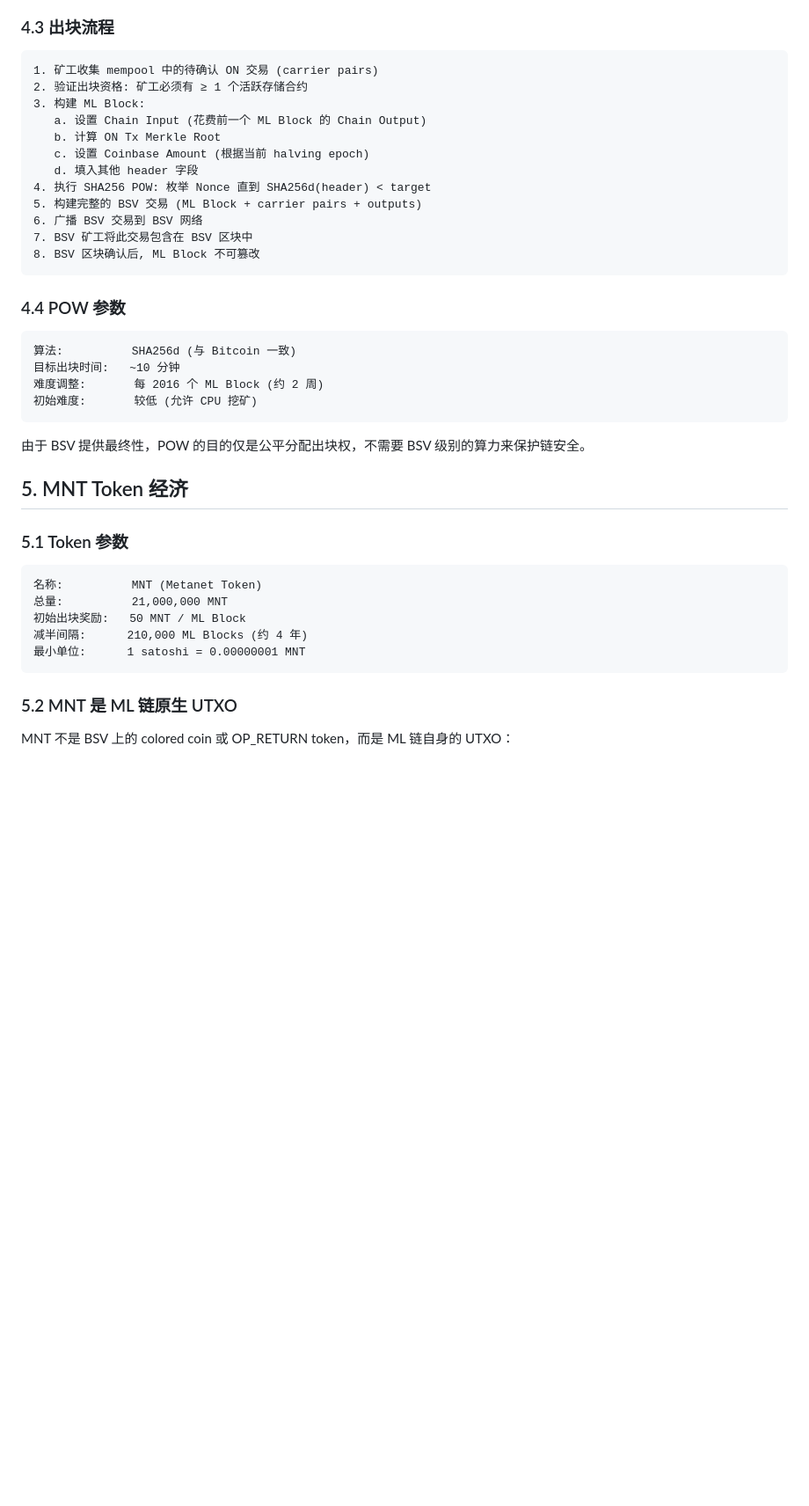
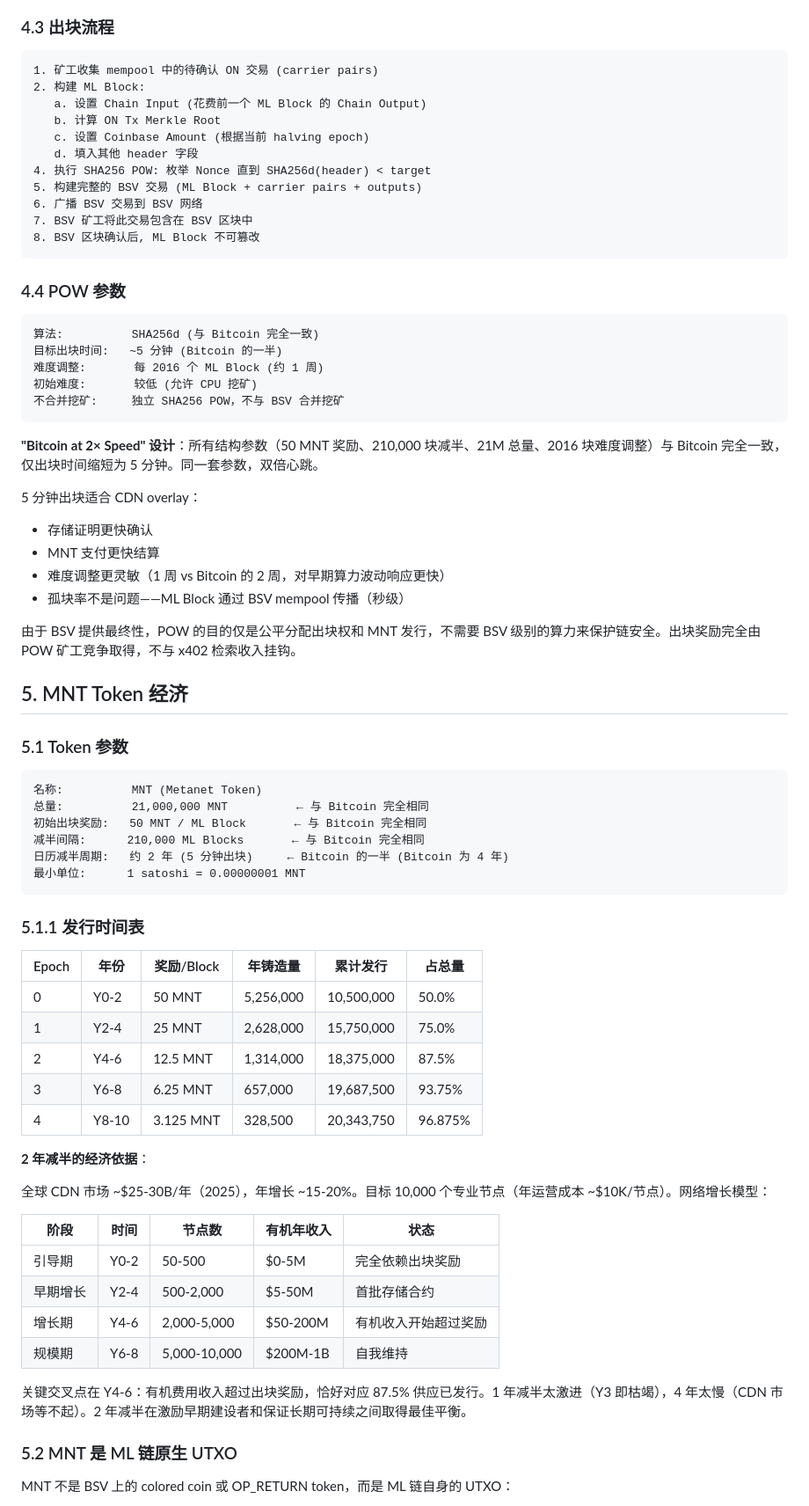
Before and after one commit to bitfsorg/rabbithole, a Markdown page: design/metanet/2026-02-25-overlay-network-v2-design.md, the part around one of its changes. Shown at 88% size. Rendered like a GitHub page; blank space fills up the shorter version.

Commit message:
design: pure POW mining, 5-min blocks, 2-year halving
Three fundamental changes to Metanet mining economics:
1. Pure SHA256 POW — no merged mining, no storage contract
   prerequisite for mining. Mining and CDN service fully decoupled.
2. 5-minute block time ("Bitcoin at 2x Speed") — all structural
   parameters identical to Bitcoin (50 reward, 210K halving,
   21M cap, 2016 difficulty adjust), only faster heartbeat.
3. 2-year halving cycle — 87.5% supply mined by Year 6, matching
   the network's projected self-sustainability crossover point.

Block rewards obtained purely through POW competition, not linked
to x402 retrieval revenue.

Co-Authored-By: Claude Opus 4.6 <noreply@anthropic.com>

````diff
--- a/design/metanet/2026-02-25-overlay-network-v2-design.md
+++ b/design/metanet/2026-02-25-overlay-network-v2-design.md
@@ -163,8 +163,7 @@ Total                   96 B
 
 ```
 1. 矿工收集 mempool 中的待确认 ON 交易 (carrier pairs)
-2. 验证出块资格: 矿工必须有 ≥ 1 个活跃存储合约
-3. 构建 ML Block:
+2. 构建 ML Block:
    a. 设置 Chain Input (花费前一个 ML Block 的 Chain Output)
    b. 计算 ON Tx Merkle Root
    c. 设置 Coinbase Amount (根据当前 halving epoch)
@@ -179,13 +178,22 @@ Total                   96 B
 ### 4.4 POW 参数
 
 ```
-算法:          SHA256d (与 Bitcoin 一致)
-目标出块时间:   ~10 分钟
-难度调整:       每 2016 个 ML Block (约 2 周)
+算法:          SHA256d (与 Bitcoin 完全一致)
+目标出块时间:   ~5 分钟 (Bitcoin 的一半)
+难度调整:       每 2016 个 ML Block (约 1 周)
 初始难度:       较低 (允许 CPU 挖矿)
+不合并挖矿:     独立 SHA256 POW，不与 BSV 合并挖矿
 ```
 
-由于 BSV 提供最终性，POW 的目的仅是公平分配出块权，不需要 BSV 级别的算力来保护链安全。
+**"Bitcoin at 2× Speed" 设计**：所有结构参数（50 MNT 奖励、210,000 块减半、21M 总量、2016 块难度调整）与 Bitcoin 完全一致，仅出块时间缩短为 5 分钟。同一套参数，双倍心跳。
+
+5 分钟出块适合 CDN overlay：
+- 存储证明更快确认
+- MNT 支付更快结算
+- 难度调整更灵敏（1 周 vs Bitcoin 的 2 周，对早期算力波动响应更快）
+- 孤块率不是问题——ML Block 通过 BSV mempool 传播（秒级）
+
+由于 BSV 提供最终性，POW 的目的仅是公平分配出块权和 MNT 发行，不需要 BSV 级别的算力来保护链安全。出块奖励完全由 POW 矿工竞争取得，不与 x402 检索收入挂钩。
 
 ## 5. MNT Token 经济
 
@@ -193,11 +201,35 @@ Total                   96 B
 
 ```
 名称:          MNT (Metanet Token)
-总量:          21,000,000 MNT
-初始出块奖励:   50 MNT / ML Block
-减半间隔:      210,000 ML Blocks (约 4 年)
+总量:          21,000,000 MNT          ← 与 Bitcoin 完全相同
+初始出块奖励:   50 MNT / ML Block       ← 与 Bitcoin 完全相同
+减半间隔:      210,000 ML Blocks       ← 与 Bitcoin 完全相同
+日历减半周期:   约 2 年 (5 分钟出块)     ← Bitcoin 的一半 (Bitcoin 为 4 年)
 最小单位:      1 satoshi = 0.00000001 MNT
 ```
+
+### 5.1.1 发行时间表
+
+| Epoch | 年份 | 奖励/Block | 年铸造量 | 累计发行 | 占总量 |
+|-------|------|-----------|---------|---------|--------|
+| 0 | Y0-2 | 50 MNT | 5,256,000 | 10,500,000 | 50.0% |
+| 1 | Y2-4 | 25 MNT | 2,628,000 | 15,750,000 | 75.0% |
+| 2 | Y4-6 | 12.5 MNT | 1,314,000 | 18,375,000 | 87.5% |
+| 3 | Y6-8 | 6.25 MNT | 657,000 | 19,687,500 | 93.75% |
+| 4 | Y8-10 | 3.125 MNT | 328,500 | 20,343,750 | 96.875% |
+
+**2 年减半的经济依据**：
+
+全球 CDN 市场 ~$25-30B/年（2025），年增长 ~15-20%。目标 10,000 个专业节点（年运营成本 ~$10K/节点）。网络增长模型：
+
+| 阶段 | 时间 | 节点数 | 有机年收入 | 状态 |
+|------|------|--------|-----------|------|
+| 引导期 | Y0-2 | 50-500 | $0-5M | 完全依赖出块奖励 |
+| 早期增长 | Y2-4 | 500-2,000 | $5-50M | 首批存储合约 |
+| 增长期 | Y4-6 | 2,000-5,000 | $50-200M | 有机收入开始超过奖励 |
+| 规模期 | Y6-8 | 5,000-10,000 | $200M-1B | 自我维持 |
+
+关键交叉点在 Y4-6：有机费用收入超过出块奖励，恰好对应 87.5% 供应已发行。1 年减半太激进（Y3 即枯竭），4 年太慢（CDN 市场等不起）。2 年减半在激励早期建设者和保证长期可持续之间取得最佳平衡。
 
 ### 5.2 MNT 是 ML 链原生 UTXO
 
````
Also changed, not shown: other parts of design/metanet/2026-02-25-overlay-network-v2-design.md (+8 -7 lines).
